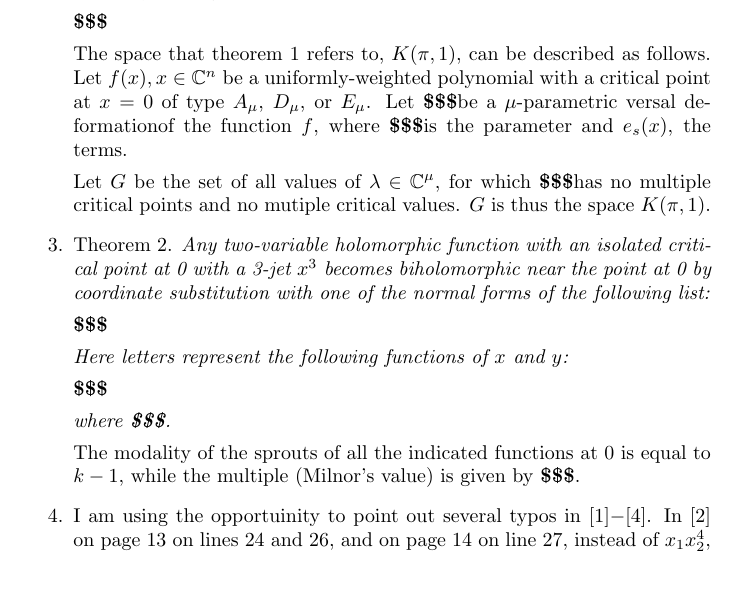
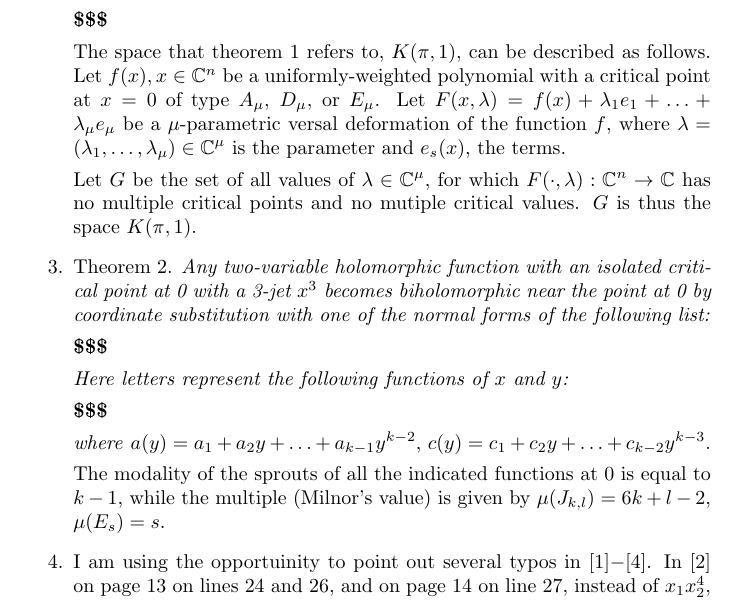
Before and after one commit to AndreyBorisKhesin/Translation, a LaTeX document (1973-09-19.tex): part of page 1 of 2, cut so that both start at the same text, the shorter picture padded with empty space. Compiled offline with pdfLaTeX.

Commit message:
half the math

```diff
--- a/1973-09-19.tex
+++ b/1973-09-19.tex
@@ -29,11 +29,14 @@ Thus, $\nu$ has the following values:}
 The space that theorem 1 refers to, $K(\pi,1)$, can be described as follows.
 Let $f(x),x\in\mathbb{C}^n$ be a uniformly-weighted polynomial with a critical
 point at $x=0$ of type $A_\mu$, $D_\mu$, or $E_\mu$.
-Let \d be a $\mu$-parametric versal deformationof the function $f$, where \d is
-the parameter and $e_s(x)$, the terms.
+Let $F(x,\lambda)=f(x)+\lambda_1e_1+\ldots+\lambda_\mu e_\mu$ be a
+$\mu$-parametric versal deformation of the function $f$, where
+$\lambda=(\lambda_1,\ldots,\lambda_\mu)\in\mathbb{C}^\mu$ is the parameter and
+$e_s(x)$, the terms.
 
-Let $G$ be the set of all values of $\lambda\in\mathbb{C}^\mu$, for which \d
-has no multiple critical points and no mutiple critical values.
+Let $G$ be the set of all values of $\lambda\in\mathbb{C}^\mu$, for which
+$F(\cdot,\lambda):\mathbb{C}^n\to\mathbb{C}$ has no multiple critical points and
+no mutiple critical values.
 $G$ is thus the space $K(\pi,1)$.
 \item
 Theorem 2.
@@ -47,10 +50,11 @@ substitution with one of the normal forms of the following list:}
 
 \d
 
-\textit{where \d.}
+\textit{where }$a(y)=a_1+a_2y+\ldots+a_{k-1}y^{k-2}$, $c(y)=c_1+c_2y+\ldots+c_{k-2}y^{k-3}$.
 
 The modality of the sprouts of all the indicated functions at 0 is equal to
-$k-1$, while the multiple (Milnor's value) is given by \d.
+$k-1$, while the multiple (Milnor's value) is given by $\mu(J_{k,l})=6k+l-2$,
+$\mu(E_s)=s$.
 \item
 I am using the opportuinity to point out several typos in [1]$-$[4].
 In [2] on page 13 on lines 24 and 26, and on page 14 on line 27, instead of
```
